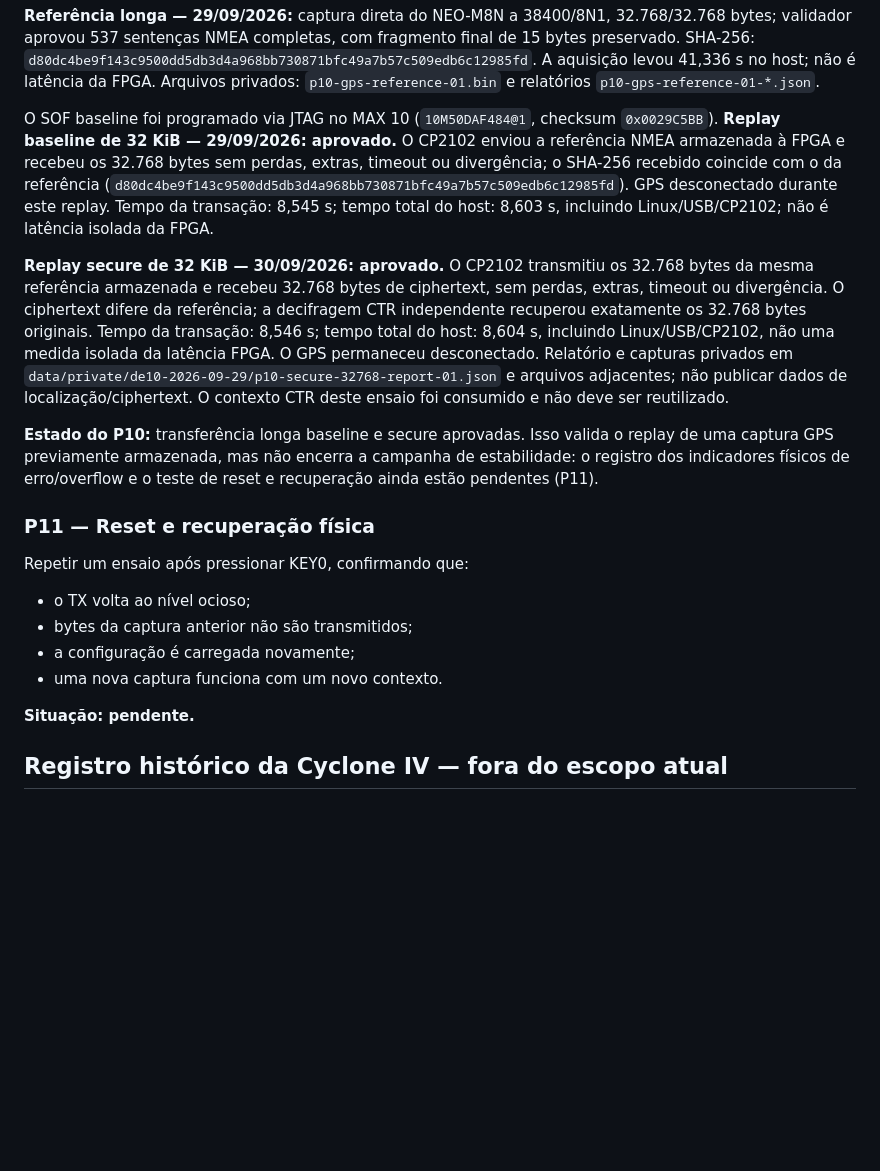
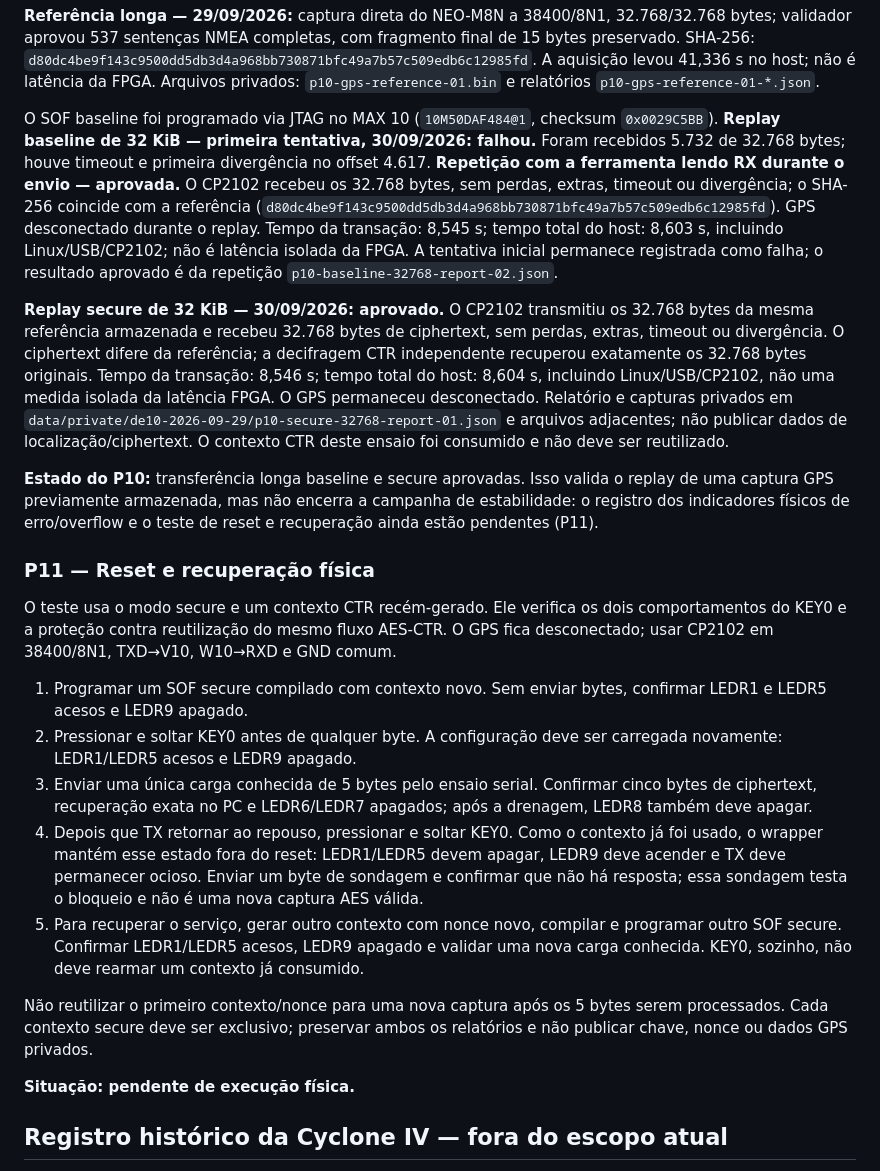
Before and after one commit to leofernandesc/gps-uart-aes-fpga, a Markdown page: docs/plano-de-testes.md, the part around the change. GitHub-like rendering; blank space fills up the shorter version.

Commit message:
docs: record P10 replay and clarify P11 reset test

```diff
--- a/docs/plano-de-testes.md
+++ b/docs/plano-de-testes.md
@@ -1006,12 +1006,16 @@ aquisição levou 41,336 s no host; não é latência da FPGA. Arquivos privados
 `p10-gps-reference-01.bin` e relatórios `p10-gps-reference-01-*.json`.
 
 O SOF baseline foi programado via JTAG no MAX 10 (`10M50DAF484@1`, checksum
-`0x0029C5BB`). **Replay baseline de 32 KiB — 29/09/2026: aprovado.** O CP2102
-enviou a referência NMEA armazenada à FPGA e recebeu os 32.768 bytes sem perdas,
-extras, timeout ou divergência; o SHA-256 recebido coincide com o da referência
+`0x0029C5BB`). **Replay baseline de 32 KiB — primeira tentativa, 30/09/2026:
+falhou.** Foram recebidos 5.732 de 32.768 bytes; houve timeout e primeira
+divergência no offset 4.617. **Repetição com a ferramenta lendo RX durante o
+envio — aprovada.** O CP2102 recebeu os 32.768 bytes, sem perdas, extras,
+timeout ou divergência; o SHA-256 coincide com a referência
 (`d80dc4be9f143c9500dd5db3d4a968bb730871bfc49a7b57c509edb6c12985fd`). GPS
-desconectado durante este replay. Tempo da transação: 8,545 s; tempo total do
-host: 8,603 s, incluindo Linux/USB/CP2102; não é latência isolada da FPGA.
+desconectado durante o replay. Tempo da transação: 8,545 s; tempo total do
+host: 8,603 s, incluindo Linux/USB/CP2102; não é latência isolada da FPGA. A
+tentativa inicial permanece registrada como falha; o resultado aprovado é da
+repetição `p10-baseline-32768-report-02.json`.
 
 **Replay secure de 32 KiB — 30/09/2026: aprovado.** O CP2102 transmitiu os
 32.768 bytes da mesma referência armazenada e recebeu 32.768 bytes de ciphertext,
@@ -1031,14 +1035,33 @@ reset e recuperação ainda estão pendentes (P11).
 
 ### P11 — Reset e recuperação física
 
-Repetir um ensaio após pressionar KEY0, confirmando que:
+O teste usa o modo secure e um contexto CTR recém-gerado. Ele verifica os dois
+comportamentos do KEY0 e a proteção contra reutilização do mesmo fluxo
+AES-CTR. O GPS fica desconectado; usar CP2102 em 38400/8N1, TXD→V10, W10→RXD e
+GND comum.
 
-- o TX volta ao nível ocioso;
-- bytes da captura anterior não são transmitidos;
-- a configuração é carregada novamente;
-- uma nova captura funciona com um novo contexto.
+1. Programar um SOF secure compilado com contexto novo. Sem enviar bytes,
+   confirmar LEDR1 e LEDR5 acesos e LEDR9 apagado.
+2. Pressionar e soltar KEY0 antes de qualquer byte. A configuração deve ser
+   carregada novamente: LEDR1/LEDR5 acesos e LEDR9 apagado.
+3. Enviar uma única carga conhecida de 5 bytes pelo ensaio serial. Confirmar
+   cinco bytes de ciphertext, recuperação exata no PC e LEDR6/LEDR7 apagados;
+   após a drenagem, LEDR8 também deve apagar.
+4. Depois que TX retornar ao repouso, pressionar e soltar KEY0. Como o contexto
+   já foi usado, o wrapper mantém esse estado fora do reset: LEDR1/LEDR5 devem
+   apagar, LEDR9 deve acender e TX deve permanecer ocioso. Enviar um byte de
+   sondagem e confirmar que não há resposta; essa sondagem testa o bloqueio e
+   não é uma nova captura AES válida.
+5. Para recuperar o serviço, gerar outro contexto com nonce novo, compilar e
+   programar outro SOF secure. Confirmar LEDR1/LEDR5 acesos, LEDR9 apagado e
+   validar uma nova carga conhecida. KEY0, sozinho, não deve rearmar um
+   contexto já consumido.
 
-**Situação: pendente.**
+Não reutilizar o primeiro contexto/nonce para uma nova captura após os 5 bytes
+serem processados. Cada contexto secure deve ser exclusivo; preservar ambos os
+relatórios e não publicar chave, nonce ou dados GPS privados.
+
+**Situação: pendente de execução física.**
 
 ## Registro histórico da Cyclone IV — fora do escopo atual
 
```
